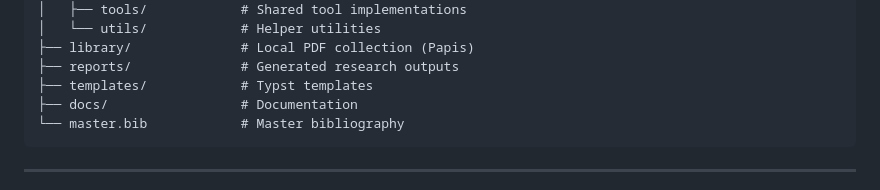
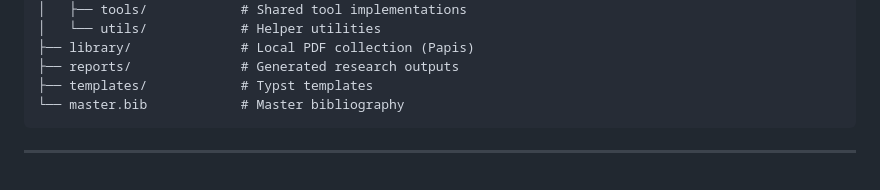
Before and after one commit to gbrlpzz/research-agent-cli, a Markdown page: README.md, the part around the change. GitHub-like rendering.

````diff
--- a/README.md
+++ b/README.md
@@ -319,7 +319,6 @@ research-agent-cli/
 ├── library/              # Local PDF collection (Papis)
 ├── reports/              # Generated research outputs
 ├── templates/            # Typst templates
-├── docs/                 # Documentation
 └── master.bib            # Master bibliography
 ```
 
````
